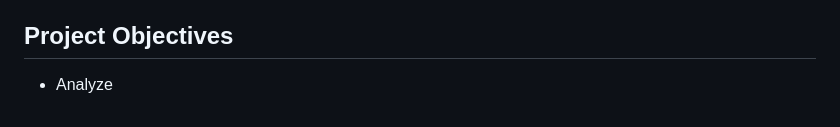
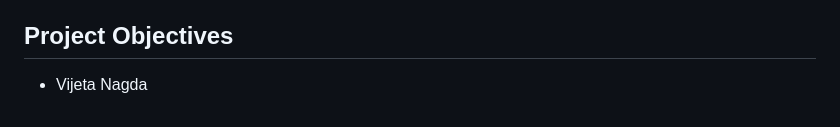
Before and after one commit to vijetanagda18/f1-race-intelligence, a Markdown page: README.md, the part around the change. GitHub-like rendering.

```diff
--- a/README.md
+++ b/README.md
@@ -118,4 +118,4 @@ The exact programming languages, libraries, and frameworks used in the web appli
 
 ## Project Objectives
 
-- Analyze
+- Vijeta Nagda
```
